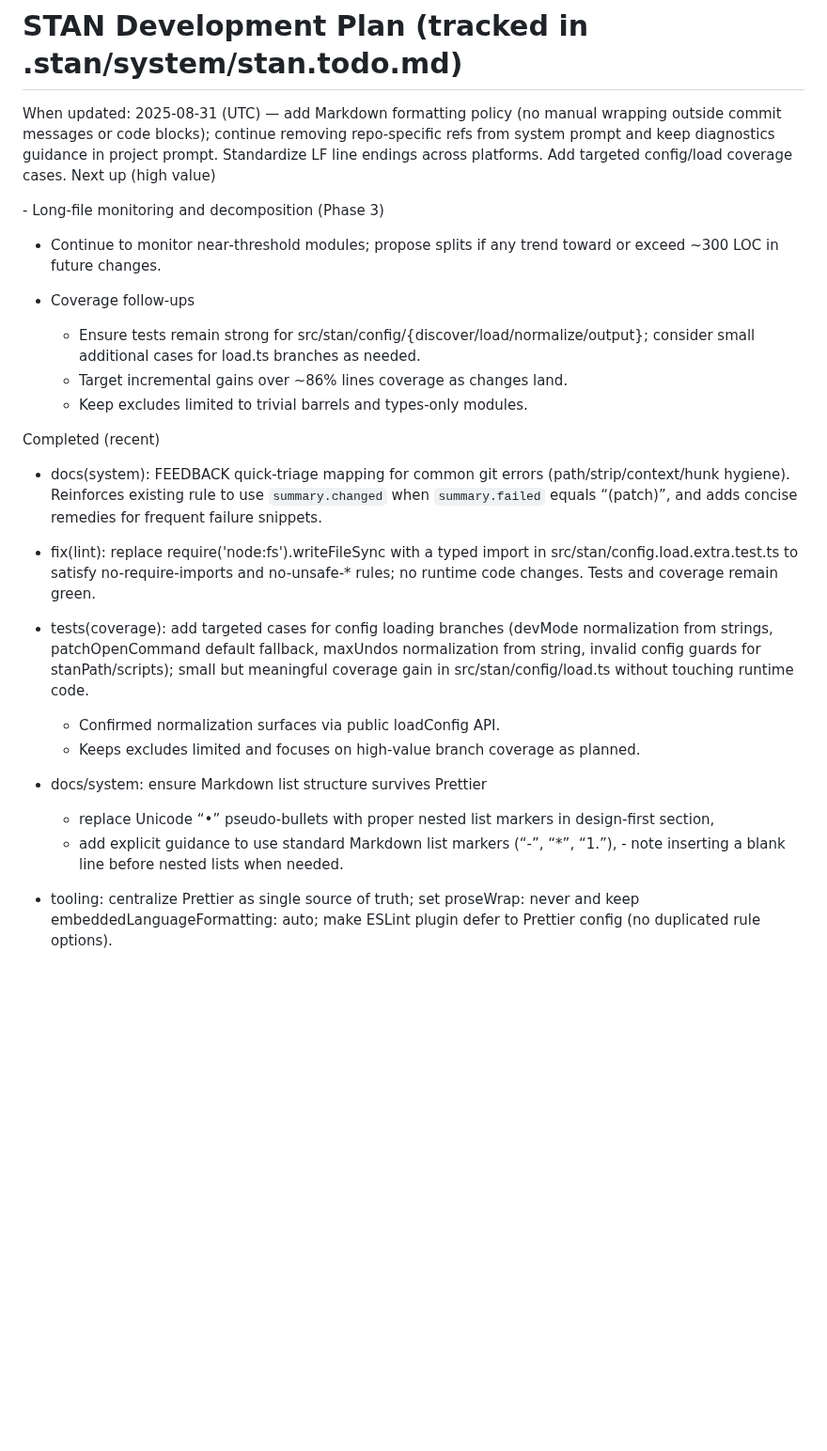
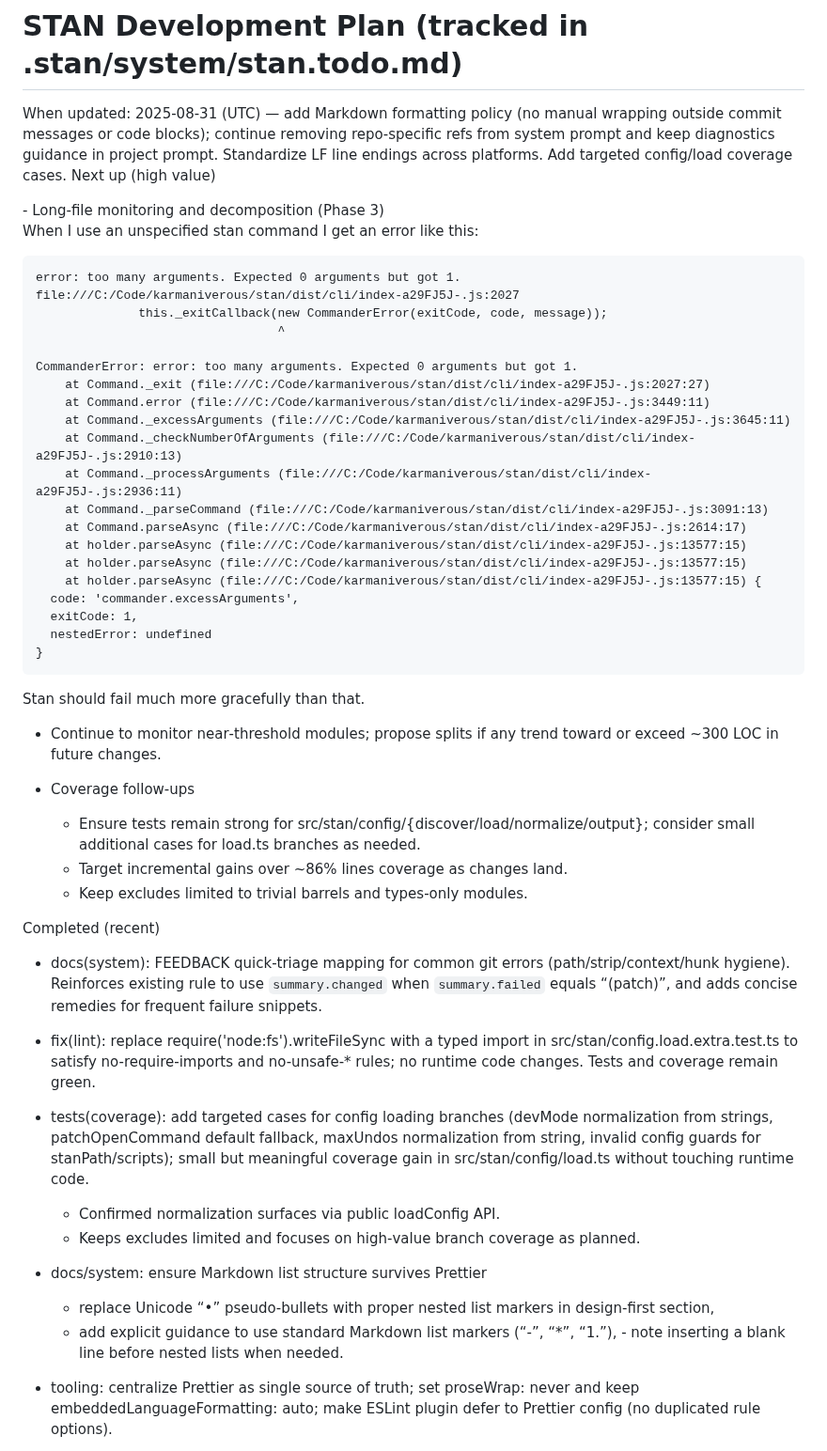
Before and after one commit to karmaniverous/stan, a Markdown page: .stan/system/stan.todo.md, the part around the change. Shown at 94% size. Drawn GitHub-style; blank space fills up the shorter version.

Commit message:
new requirement

````diff
--- a/.stan/system/stan.todo.md
+++ b/.stan/system/stan.todo.md
@@ -1,8 +1,35 @@
 # STAN Development Plan (tracked in .stan/system/stan.todo.md)
 
-When updated: 2025-08-31 (UTC) — add Markdown formatting policy (no manual wrapping outside commit messages or code blocks); continue removing repo‑specific refs from system prompt and keep diagnostics guidance in project prompt. Standardize LF line endings across platforms. Add targeted config/load coverage cases.
-Next up (high value)
+When updated: 2025-08-31 (UTC) — add Markdown formatting policy (no manual wrapping outside commit messages or code blocks); continue removing repo‑specific refs from system prompt and keep diagnostics guidance in project prompt. Standardize LF line endings across platforms. Add targeted config/load coverage cases. Next up (high value)
+
 <!-- validator moved to Completed (initial library). Integration into composition remains a separate track and will be planned when the composition layer is introduced in-repo. -->- Long‑file monitoring and decomposition (Phase 3)
+
+When I use an unspecified stan command I get an error like this:
+
+```
+error: too many arguments. Expected 0 arguments but got 1.
+file:///C:/Code/karmaniverous/stan/dist/cli/index-a29FJ5J-.js:2027
+              this._exitCallback(new CommanderError(exitCode, code, message));
+                                 ^
+
+CommanderError: error: too many arguments. Expected 0 arguments but got 1.
+    at Command._exit (file:///C:/Code/karmaniverous/stan/dist/cli/index-a29FJ5J-.js:2027:27)
+    at Command.error (file:///C:/Code/karmaniverous/stan/dist/cli/index-a29FJ5J-.js:3449:11)
+    at Command._excessArguments (file:///C:/Code/karmaniverous/stan/dist/cli/index-a29FJ5J-.js:3645:11)
+    at Command._checkNumberOfArguments (file:///C:/Code/karmaniverous/stan/dist/cli/index-a29FJ5J-.js:2910:13)
+    at Command._processArguments (file:///C:/Code/karmaniverous/stan/dist/cli/index-a29FJ5J-.js:2936:11)
+    at Command._parseCommand (file:///C:/Code/karmaniverous/stan/dist/cli/index-a29FJ5J-.js:3091:13)
+    at Command.parseAsync (file:///C:/Code/karmaniverous/stan/dist/cli/index-a29FJ5J-.js:2614:17)
+    at holder.parseAsync (file:///C:/Code/karmaniverous/stan/dist/cli/index-a29FJ5J-.js:13577:15)
+    at holder.parseAsync (file:///C:/Code/karmaniverous/stan/dist/cli/index-a29FJ5J-.js:13577:15)
+    at holder.parseAsync (file:///C:/Code/karmaniverous/stan/dist/cli/index-a29FJ5J-.js:13577:15) {
+  code: 'commander.excessArguments',
+  exitCode: 1,
+  nestedError: undefined
+}
+```
+
+Stan should fail much more gracefully than that.
 
 - Continue to monitor near‑threshold modules; propose splits if any trend toward or exceed ~300 LOC in future changes.
 
@@ -13,21 +40,16 @@ Next up (high value)
 
 Completed (recent)
 
-- docs(system): FEEDBACK quick‑triage mapping for common git errors
-  (path/strip/context/hunk hygiene). Reinforces existing rule to use
-  `summary.changed` when `summary.failed` equals “(patch)”, and adds
-  concise remedies for frequent failure snippets.
+- docs(system): FEEDBACK quick‑triage mapping for common git errors (path/strip/context/hunk hygiene). Reinforces existing rule to use `summary.changed` when `summary.failed` equals “(patch)”, and adds concise remedies for frequent failure snippets.
 
-- fix(lint): replace require('node:fs').writeFileSync with a typed import in
-  src/stan/config.load.extra.test.ts to satisfy no-require-imports and
-  no-unsafe-* rules; no runtime code changes. Tests and coverage remain green.
+- fix(lint): replace require('node:fs').writeFileSync with a typed import in src/stan/config.load.extra.test.ts to satisfy no-require-imports and no-unsafe-\* rules; no runtime code changes. Tests and coverage remain green.
 - tests(coverage): add targeted cases for config loading branches (devMode normalization from strings, patchOpenCommand default fallback, maxUndos normalization from string, invalid config guards for stanPath/scripts); small but meaningful coverage gain in src/stan/config/load.ts without touching runtime code.
   - Confirmed normalization surfaces via public loadConfig API.
   - Keeps excludes limited and focuses on high‑value branch coverage as planned.
 
 - docs/system: ensure Markdown list structure survives Prettier
   - replace Unicode “•” pseudo‑bullets with proper nested list markers in design‑first section,
-  - add explicit guidance to use standard Markdown list markers (“-”, “\*”, “1.”),  - note inserting a blank line before nested lists when needed.
+  - add explicit guidance to use standard Markdown list markers (“-”, “\*”, “1.”), - note inserting a blank line before nested lists when needed.
 
 - tooling: centralize Prettier as single source of truth; set proseWrap: never and keep embeddedLanguageFormatting: auto; make ESLint plugin defer to Prettier config (no duplicated rule options).
 - system: add Markdown formatting policy — no manual wrapping outside commit messages or code blocks; opportunistically unwrap/reflow when touching affected sections.
````
